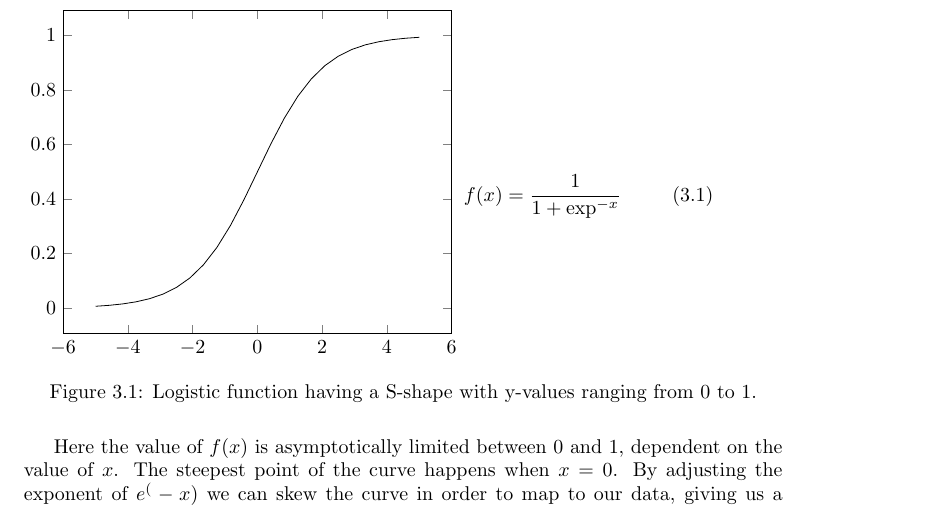
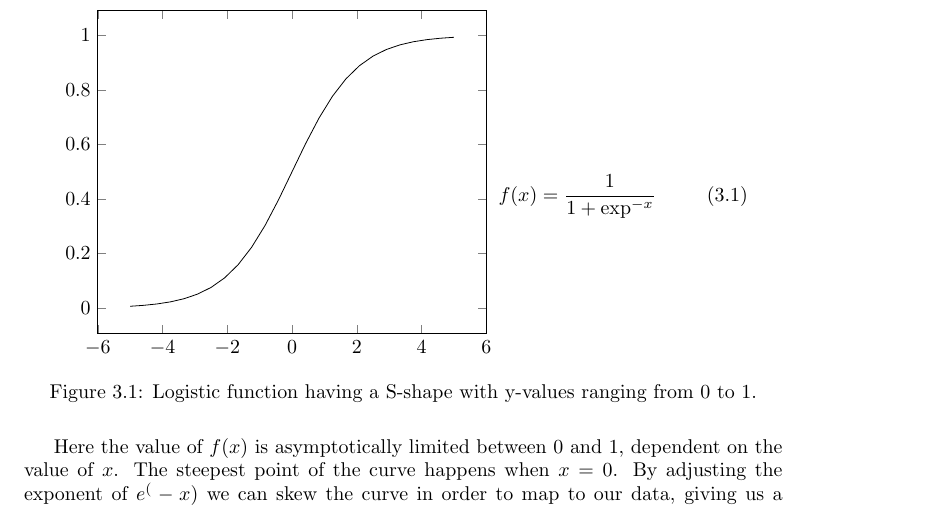
Before and after one commit to mcmhav/muchBazar, a LaTeX document (src/report.tex, which reads src/chapters/03-implementation/01-implicit-ratings.tex): part of page 68 of 86, cut so that both start at the same text. Compiled offline with pdfLaTeX.

Commit message:
Fix centering

```diff
--- a/src/chapters/03-implementation/01-implicit-ratings.tex
+++ b/src/chapters/03-implementation/01-implicit-ratings.tex
@@ -50,8 +50,8 @@ is defined as:
 
 % Vertical alignment of equation and plot.
 \begin{figure}[H]
+  \centering
   \noindent\begin{minipage}{.45\textwidth}
-    \centering
     \begin{tikzpicture}
       \begin{axis}
       \addplot[black,xlabel=$x$,ylabel=$f(x)$] {1/(1+exp(-x))};
```
